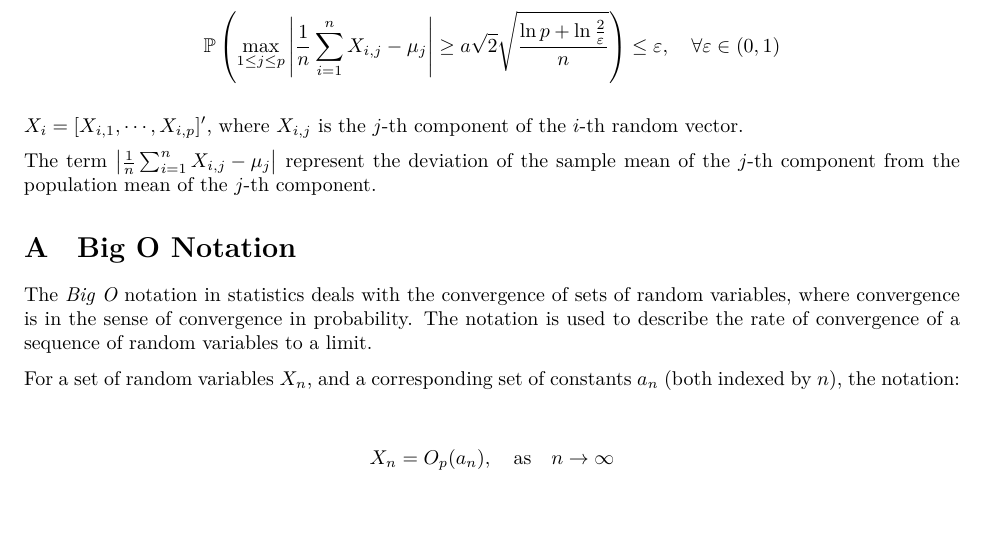
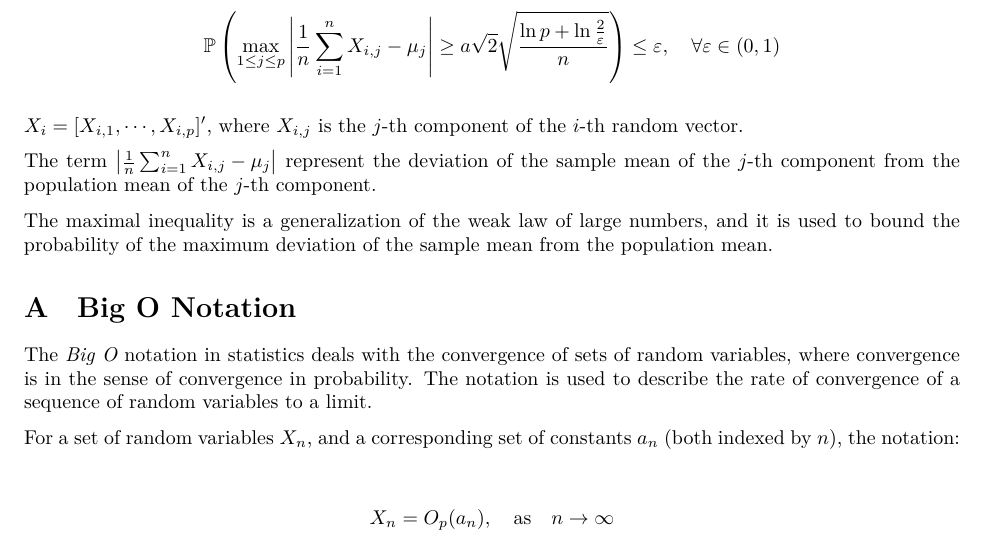
Before and after one commit to m4wnn/ECON231C, a LaTeX document (class_notes/paper.tex, which reads class_notes/sections/maximal-inequality.tex): part of page 7 of 7, cut so that both start at the same text, the shorter picture padded with empty space. Compiled offline with XeLaTeX.

Commit message:
Update maximal-inequality.tex

```diff
--- a/class_notes/sections/maximal-inequality.tex
+++ b/class_notes/sections/maximal-inequality.tex
@@ -31,3 +31,5 @@ $
 \right|
 $
 represent the deviation of the sample mean of the $j$-th component from the population mean of the $j$-th component.
+
+The maximal inequality is a generalization of the weak law of large numbers, and it is used to bound the probability of the maximum deviation of the sample mean from the population mean.
```
